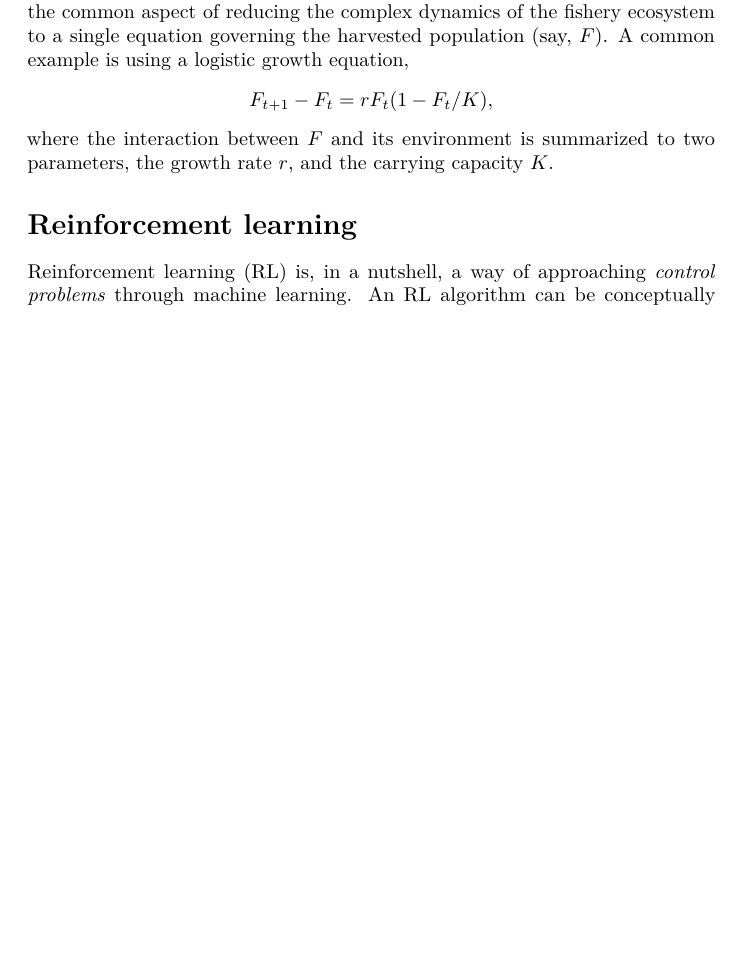
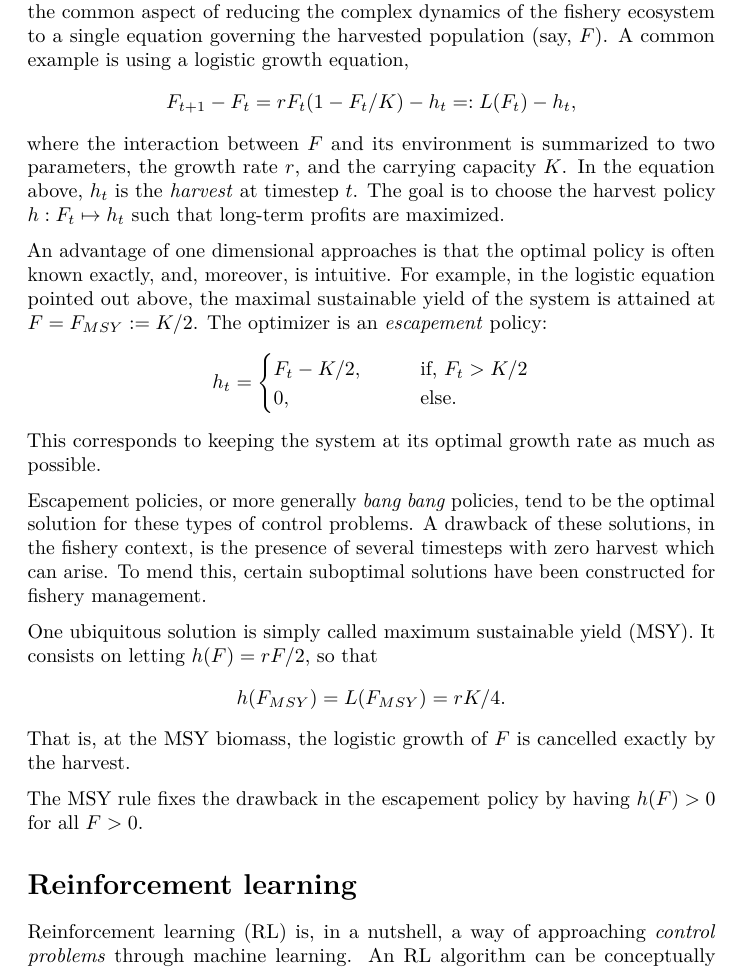
Before and after one commit to boettiger-lab/approx-model-or-approx-soln, an R Markdown document (manuscript/manuscript.Rmd): part of page 2 of 5, cut so that both start at the same text, the shorter picture padded with empty space. The pictures show the output file manuscript/manuscript.pdf that the author committed with the source.

Commit message:
msy, etc

```diff
--- a/manuscript/manuscript.Rmd
+++ b/manuscript/manuscript.Rmd
@@ -88,9 +88,36 @@ We collectively refere to these as *classical*, and will compare their performan
 As shown in Fig. \ref{fig:tbd}, classical strategies have the common aspect of reducing the complex dynamics of the fishery ecosystem to a single equation governing the harvested population (say, $F$).
 A common example is using a logistic growth equation,
 $$
-  F_{t+1} - F_t = r F_t( 1 - F_t / K),
+  F_{t+1} - F_t = r F_t( 1 - F_t / K) - h_t =: L(F_t) - h_t,
 $$
 where the interaction between $F$ and its environment is summarized to two parameters, the growth rate $r$, and the carrying capacity $K$.
+In the equation above, $h_t$ is the *harvest* at timestep $t$.
+The goal is to choose the harvest policy $h:F_t\mapsto h_t$ such that long-term profits are maximized.
+
+An advantage of one dimensional approaches is that the optimal policy is often known exactly, and, moreover, is intuitive.
+For example, in the logistic equation pointed out above, the maximal sustainable yield of the system is attained at $F = F_{MSY} := K/2$.
+The optimizer is an *escapement* policy:
+$$
+  h_t = \begin{cases}
+    F_t - K/2, \qquad &\text{if, } F_t > K/2\\
+    0, \qquad &\text{else.}
+  \end{cases}
+$$
+This corresponds to keeping the system at its optimal growth rate as much as possible.
+
+Escapement policies, or more generally *bang bang* policies, tend to be the optimal solution for these types of control problems.
+A drawback of these solutions, in the fishery context, is the presence of several timesteps with zero harvest which can arise.
+To mend this, certain suboptimal solutions have been constructed for fishery management.
+
+One ubiquitous solution is simply called maximum sustainable yield (MSY).
+It consists on letting $h(F) = rF/2$, so that
+$$
+  h(F_{MSY}) = L(F_{MSY}) = r K/4.
+$$
+That is, at the MSY biomass, the logistic growth of $F$ is cancelled exactly by the harvest.
+
+The MSY rule fixes the drawback in the escapement policy by having $h(F)>0$ for all $F>0$.
+
 
 # Reinforcement learning {#sec:RL}
 
```
Also changed, not shown: manuscript/manuscript.pdf.
